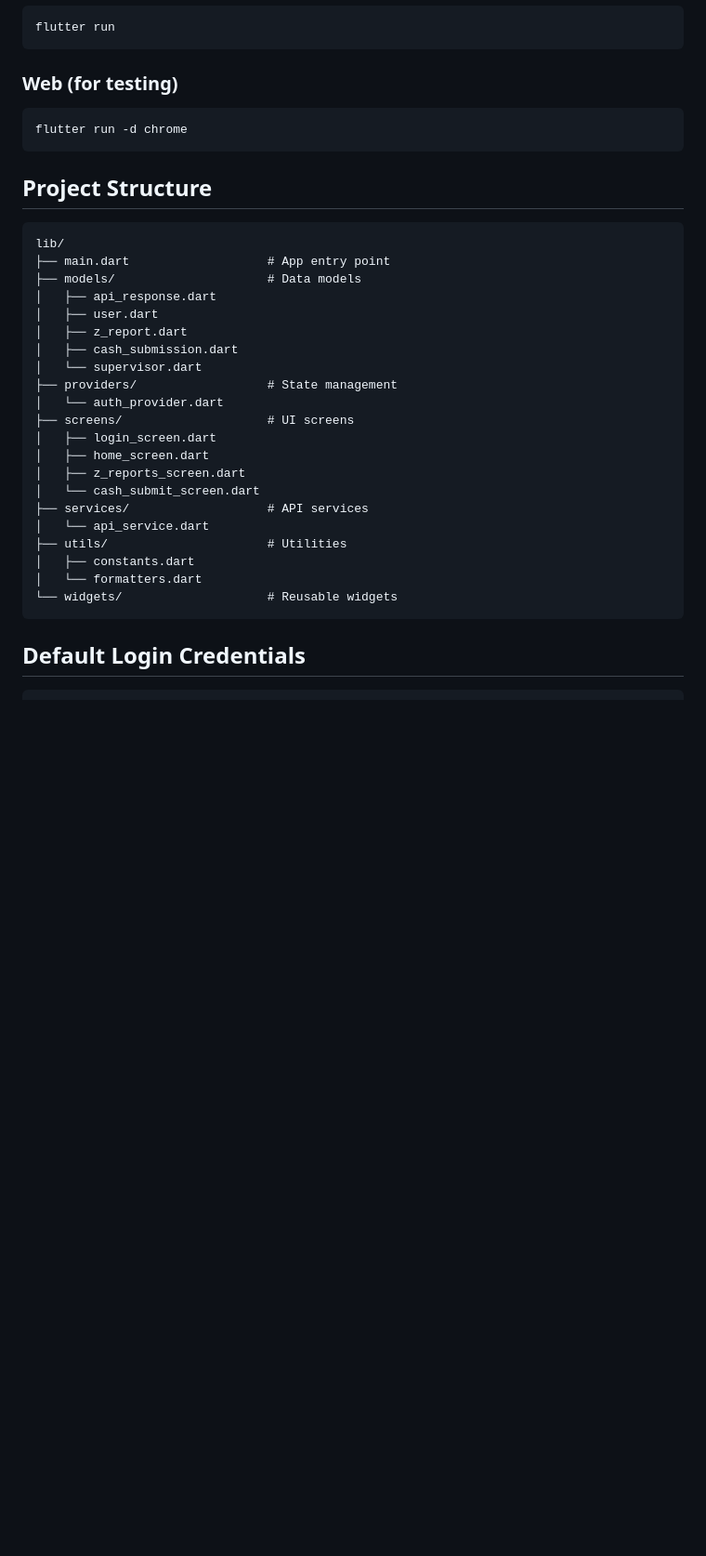
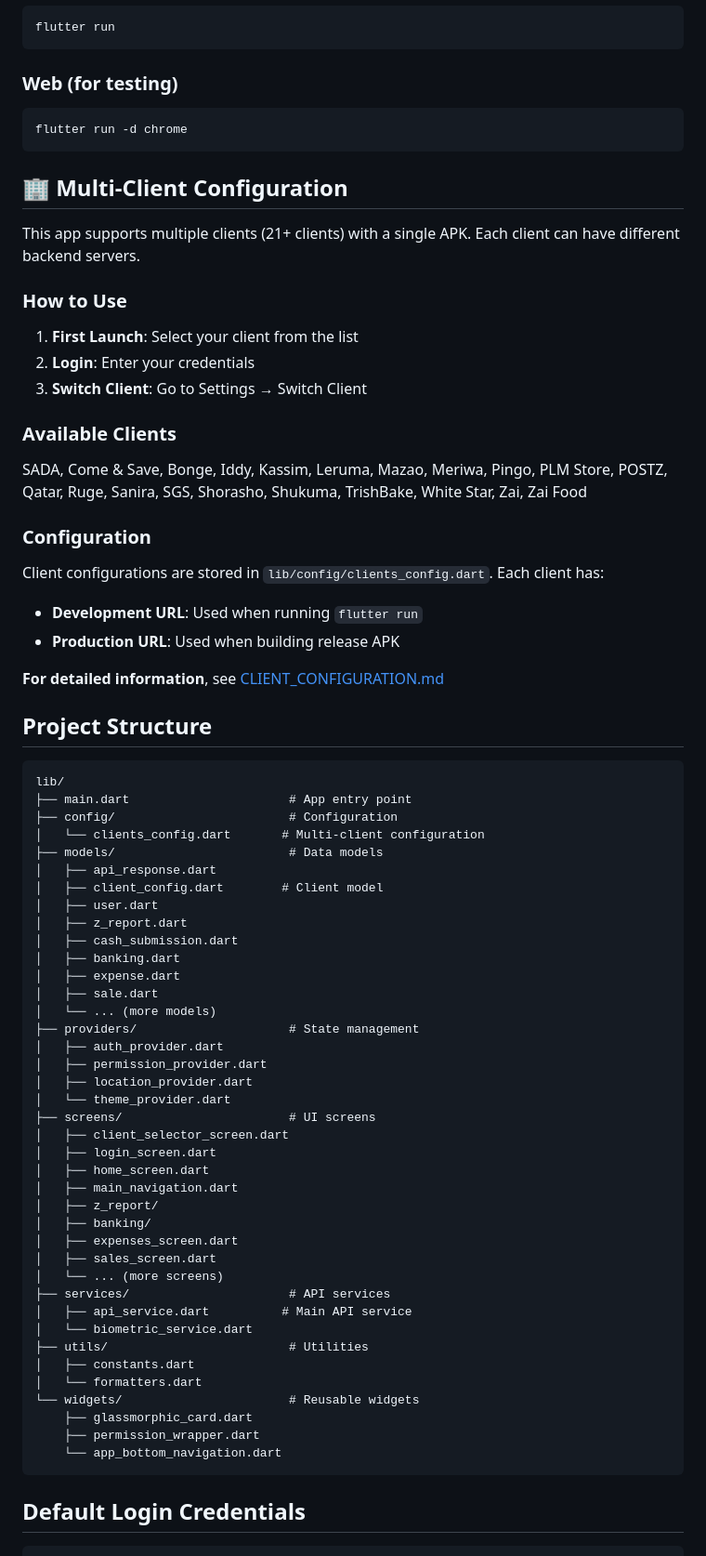
Before and after one commit to moinfo/pos-tanzania-app, a Markdown page: README.md, the part around one of its changes. Shown at 93% size. Rendered like a GitHub page; blank space fills up the shorter version.

````diff
--- a/README.md
+++ b/README.md
@@ -73,30 +74,70 @@ flutter run
 flutter run -d chrome
 ```
 
+## 🏢 Multi-Client Configuration
+
+This app supports multiple clients (21+ clients) with a single APK. Each client can have different backend servers.
+
+### How to Use
+
+1. **First Launch**: Select your client from the list
+2. **Login**: Enter your credentials
+3. **Switch Client**: Go to Settings → Switch Client
+
+### Available Clients
+
+SADA, Come & Save, Bonge, Iddy, Kassim, Leruma, Mazao, Meriwa, Pingo, PLM Store, POSTZ, Qatar, Ruge, Sanira, SGS, Shorasho, Shukuma, TrishBake, White Star, Zai, Zai Food
+
+### Configuration
+
+Client configurations are stored in `lib/config/clients_config.dart`. Each client has:
+- **Development URL**: Used when running `flutter run`
+- **Production URL**: Used when building release APK
+
+**For detailed information**, see [CLIENT_CONFIGURATION.md](CLIENT_CONFIGURATION.md)
+
 ## Project Structure
 
 ```
 lib/
-├── main.dart                   # App entry point
-├── models/                     # Data models
+├── main.dart                      # App entry point
+├── config/                        # Configuration
+│   └── clients_config.dart       # Multi-client configuration
+├── models/                        # Data models
 │   ├── api_response.dart
+│   ├── client_config.dart        # Client model
 │   ├── user.dart
 │   ├── z_report.dart
 │   ├── cash_submission.dart
-│   └── supervisor.dart
-├── providers/                  # State management
-│   └── auth_provider.dart
-├── screens/                    # UI screens
+│   ├── banking.dart
+│   ├── expense.dart
+│   ├── sale.dart
+│   └── ... (more models)
+├── providers/                     # State management
+│   ├── auth_provider.dart
+│   ├── permission_provider.dart
+│   ├── location_provider.dart
+│   └── theme_provider.dart
+├── screens/                       # UI screens
+│   ├── client_selector_screen.dart
 │   ├── login_screen.dart
 │   ├── home_screen.dart
-│   ├── z_reports_screen.dart
-│   └── cash_submit_screen.dart
-├── services/                   # API services
-│   └── api_service.dart
-├── utils/                      # Utilities
+│   ├── main_navigation.dart
+│   ├── z_report/
+│   ├── banking/
+│   ├── expenses_screen.dart
+│   ├── sales_screen.dart
+│   └── ... (more screens)
+├── services/                      # API services
+│   ├── api_service.dart          # Main API service
+│   └── biometric_service.dart
+├── utils/                         # Utilities
 │   ├── constants.dart
 │   └── formatters.dart
-└── widgets/                    # Reusable widgets
+└── widgets/                       # Reusable widgets
+    ├── glassmorphic_card.dart
+    ├── permission_wrapper.dart
+    └── app_bottom_navigation.dart
 ```
 
 ## Default Login Credentials
````
Also changed, not shown: other parts of README.md (+22 -21 lines), CLIENT_CONFIGURATION.md (added, +447 -0 lines).
